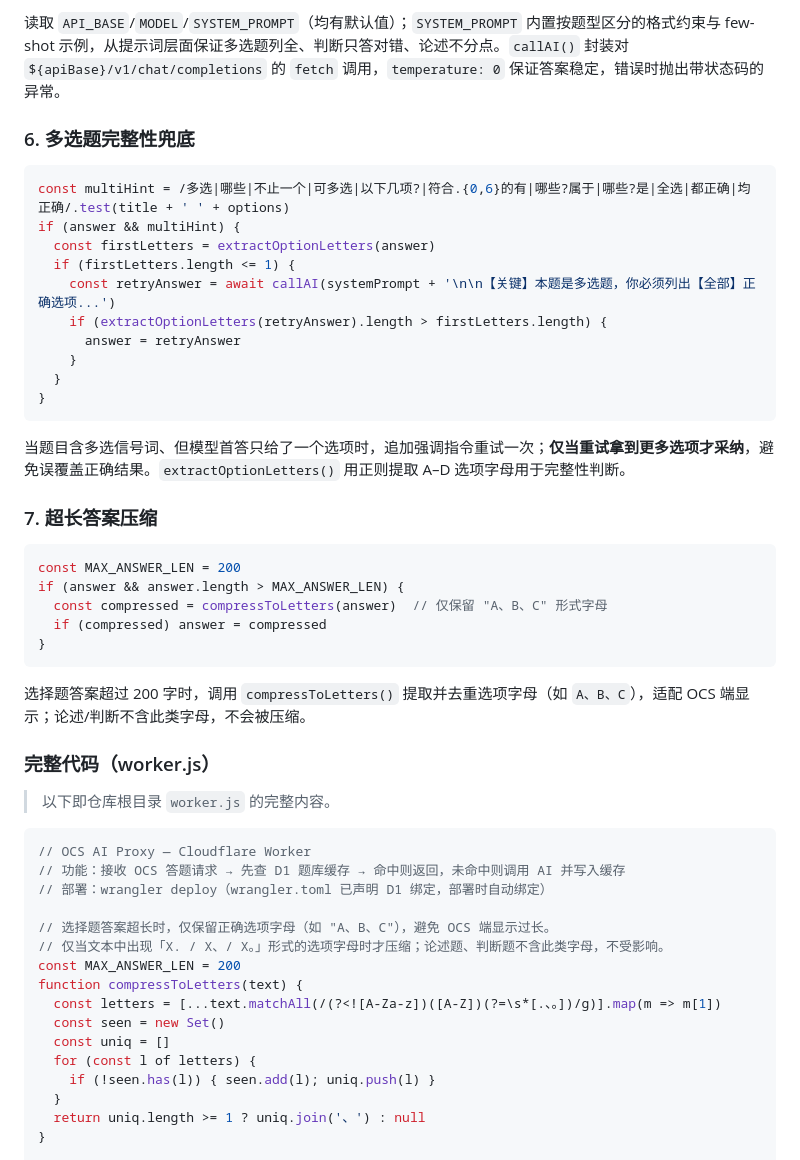
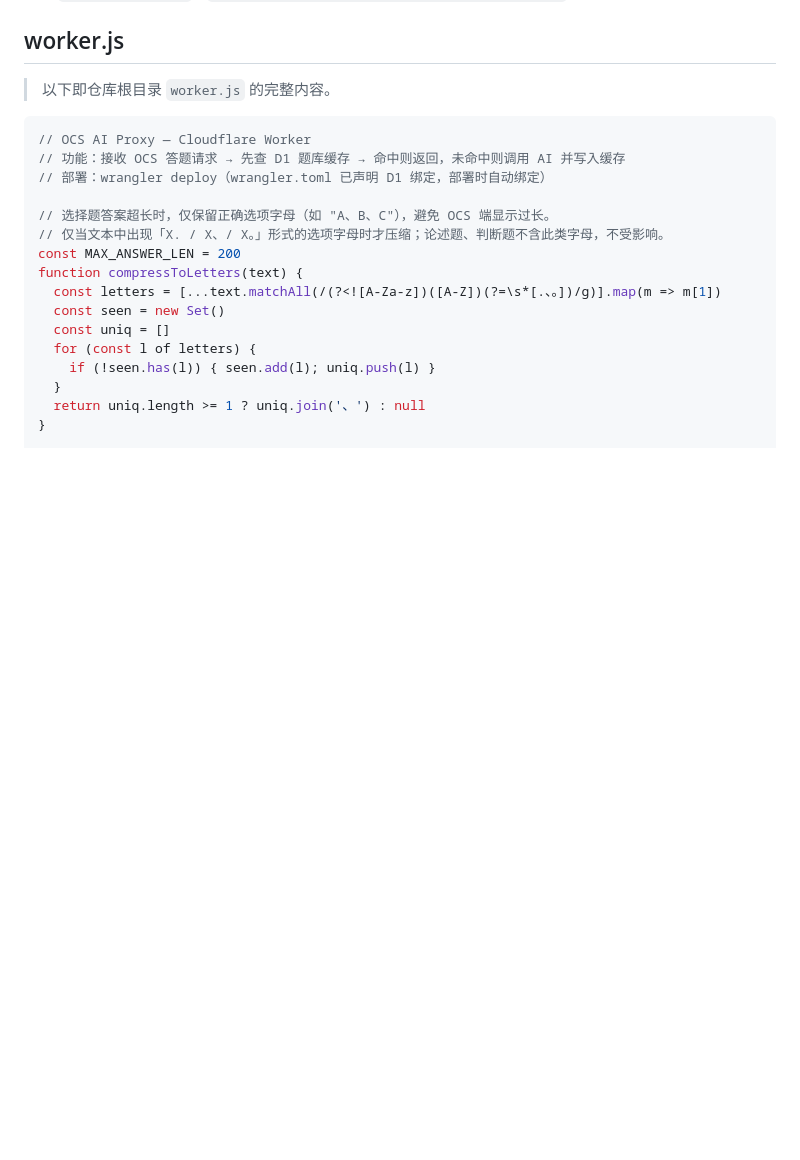
Before and after one commit to poying2018/ocs-answer-bridge, a Markdown page: README.md, the part around one of its changes. Drawn GitHub-style; blank space fills up the shorter version.

Commit message:
docs: 移除 README 核心代码解析讲解，仅保留 worker.js 源码

````diff
--- a/README.md
+++ b/README.md
@@ -253,35 +172,4 @@ const systemPrompt = env.SYSTEM_PROMPT || `你是一个答题助手，直接给
-读取 `API_BASE`/`MODEL`/`SYSTEM_PROMPT`（均有默认值）；`SYSTEM_PROMPT` 内置按题型区分的格式约束与 few-shot 示例，从提示词层面保证多选题列全、判断只答对错、论述不分点。`callAI()` 封装对 `${apiBase}/v1/chat/completions` 的 `fetch` 调用，`temperature: 0` 保证答案稳定，错误时抛出带状态码的异常。
-
-### 6. 多选题完整性兜底
-
-```js
-const multiHint = /多选|哪些|不止一个|可多选|以下几项?|符合.{0,6}的有|哪些?属于|哪些?是|全选|都正确|均正确/.test(title + ' ' + options)
-if (answer && multiHint) {
-  const firstLetters = extractOptionLetters(answer)
-  if (firstLetters.length <= 1) {
-    const retryAnswer = await callAI(systemPrompt + '\n\n【关键】本题是多选题，你必须列出【全部】正确选项...')
-    if (extractOptionLetters(retryAnswer).length > firstLetters.length) {
-      answer = retryAnswer
-    }
-  }
-}
-```
-
-当题目含多选信号词、但模型首答只给了一个选项时，追加强调指令重试一次；**仅当重试拿到更多选项才采纳**，避免误覆盖正确结果。`extractOptionLetters()` 用正则提取 A–D 选项字母用于完整性判断。
-
-### 7. 超长答案压缩
-
-```js
-const MAX_ANSWER_LEN = 200
-if (answer && answer.length > MAX_ANSWER_LEN) {
-  const compressed = compressToLetters(answer)  // 仅保留 "A、B、C" 形式字母
-  if (compressed) answer = compressed
-}
-```
-
-选择题答案超过 200 字时，调用 `compressToLetters()` 提取并去重选项字母（如 `A、B、C`），适配 OCS 端显示；论述/判断不含此类字母，不会被压缩。
-
-### 完整代码（worker.js）
+## worker.js
 
 > 以下即仓库根目录 `worker.js` 的完整内容。
 
````
Also changed, not shown: other parts of README.md (+0 -81 lines).
